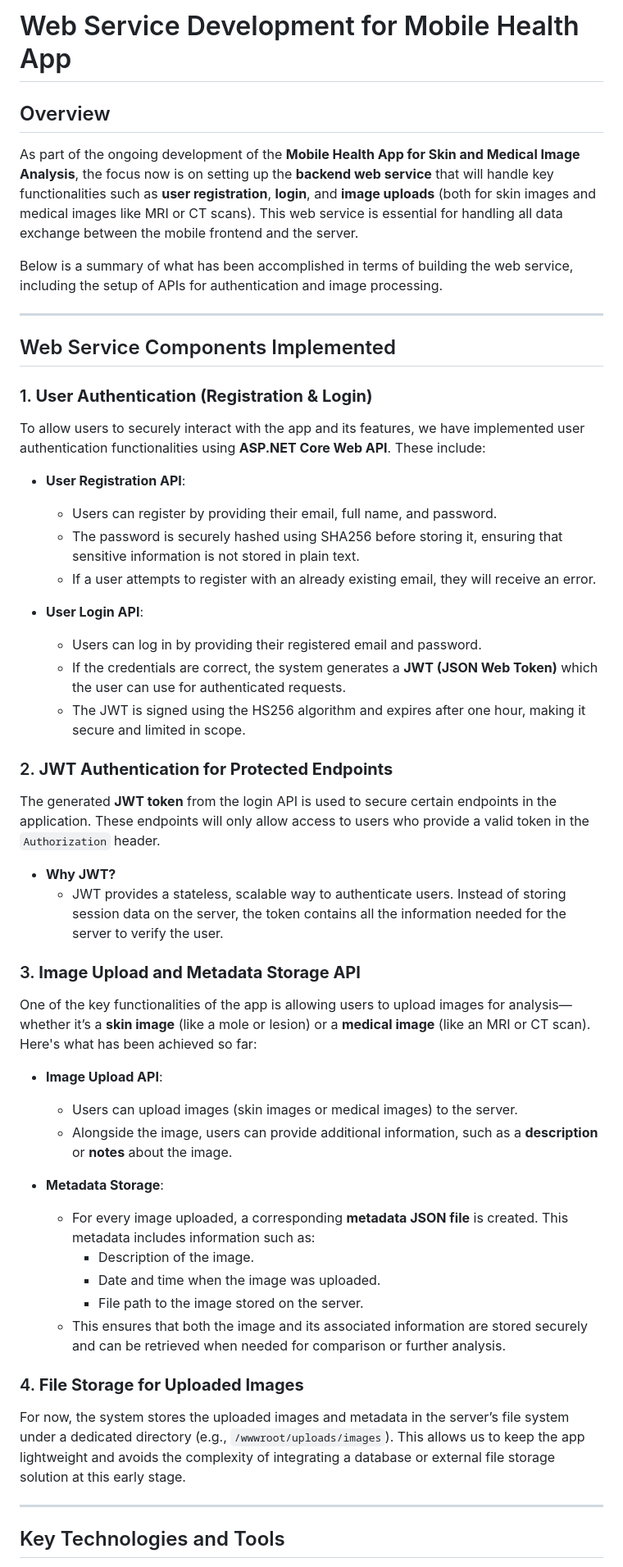
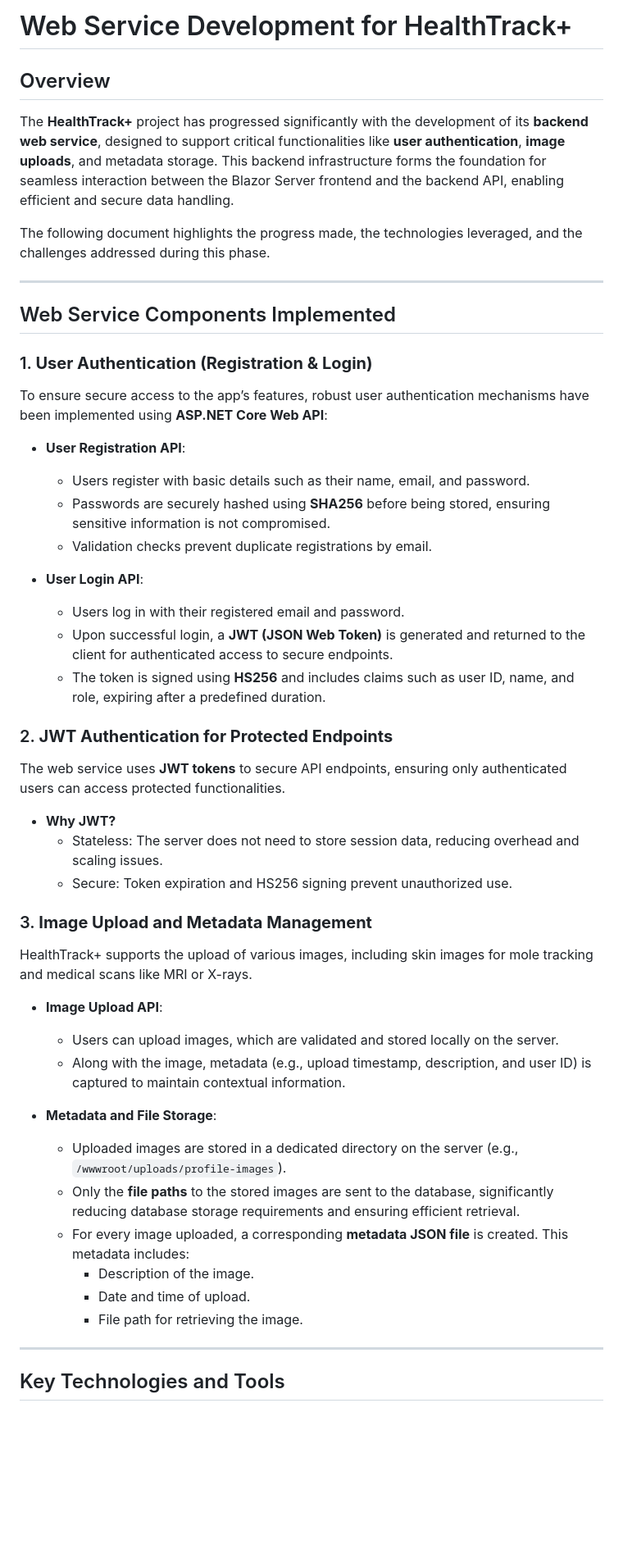
Before and after one commit to Samu1311/DND1, a Markdown page: HandIns/Web_Service.md, the part around the change printed below. Shown: that part at 82% size. Drawn GitHub-style; blank space fills up the shorter version.

```diff
--- a/HandIns/Web_Service.md
+++ b/HandIns/Web_Service.md
@@ -1,9 +1,9 @@
-# Web Service Development for Mobile Health App
+# Web Service Development for HealthTrack+
 
 ## Overview
-As part of the ongoing development of the **Mobile Health App for Skin and Medical Image Analysis**, the focus now is on setting up the **backend web service** that will handle key functionalities such as **user registration**, **login**, and **image uploads** (both for skin images and medical images like MRI or CT scans). This web service is essential for handling all data exchange between the mobile frontend and the server.
+The **HealthTrack+** project has progressed significantly with the development of its **backend web service**, designed to support critical functionalities like **user authentication**, **image uploads**, and metadata storage. This backend infrastructure forms the foundation for seamless interaction between the Blazor Server frontend and the backend API, enabling efficient and secure data handling.
 
-Below is a summary of what has been accomplished in terms of building the web service, including the setup of APIs for authentication and image processing.
+The following document highlights the progress made, the technologies leveraged, and the challenges addressed during this phase.
 
 ---
 
@@ -11,42 +11,41 @@ Below is a summary of what has been accomplished in terms of building the web se
 
 ### 1. **User Authentication (Registration & Login)**
 
-To allow users to securely interact with the app and its features, we have implemented user authentication functionalities using **ASP.NET Core Web API**. These include:
+To ensure secure access to the app’s features, robust user authentication mechanisms have been implemented using **ASP.NET Core Web API**:
 
 - **User Registration API**:
-  - Users can register by providing their email, full name, and password.
-  - The password is securely hashed using SHA256 before storing it, ensuring that sensitive information is not stored in plain text.
-  - If a user attempts to register with an already existing email, they will receive an error.
+  - Users register with basic details such as their name, email, and password.
+  - Passwords are securely hashed using **SHA256** before being stored, ensuring sensitive information is not compromised.
+  - Validation checks prevent duplicate registrations by email.
 
 - **User Login API**:
-  - Users can log in by providing their registered email and password.
-  - If the credentials are correct, the system generates a **JWT (JSON Web Token)** which the user can use for authenticated requests.
-  - The JWT is signed using the HS256 algorithm and expires after one hour, making it secure and limited in scope.
+  - Users log in with their registered email and password.
+  - Upon successful login, a **JWT (JSON Web Token)** is generated and returned to the client for authenticated access to secure endpoints.
+  - The token is signed using **HS256** and includes claims such as user ID, name, and role, expiring after a predefined duration.
 
 ### 2. **JWT Authentication for Protected Endpoints**
 
-The generated **JWT token** from the login API is used to secure certain endpoints in the application. These endpoints will only allow access to users who provide a valid token in the `Authorization` header.
+The web service uses **JWT tokens** to secure API endpoints, ensuring only authenticated users can access protected functionalities.
 
 - **Why JWT?**
-  - JWT provides a stateless, scalable way to authenticate users. Instead of storing session data on the server, the token contains all the information needed for the server to verify the user.
+  - Stateless: The server does not need to store session data, reducing overhead and scaling issues.
+  - Secure: Token expiration and HS256 signing prevent unauthorized use.
 
-### 3. **Image Upload and Metadata Storage API**
+### 3. **Image Upload and Metadata Management**
 
-One of the key functionalities of the app is allowing users to upload images for analysis—whether it’s a **skin image** (like a mole or lesion) or a **medical image** (like an MRI or CT scan). Here's what has been achieved so far:
+HealthTrack+ supports the upload of various images, including skin images for mole tracking and medical scans like MRI or X-rays.
 
 - **Image Upload API**:
-  - Users can upload images (skin images or medical images) to the server.
-  - Alongside the image, users can provide additional information, such as a **description** or **notes** about the image.
+  - Users can upload images, which are validated and stored locally on the server.
+  - Along with the image, metadata (e.g., upload timestamp, description, and user ID) is captured to maintain contextual information.
 
-- **Metadata Storage**:
-  - For every image uploaded, a corresponding **metadata JSON file** is created. This metadata includes information such as:
+- **Metadata and File Storage**:
+  - Uploaded images are stored in a dedicated directory on the server (e.g., `/wwwroot/uploads/profile-images`).
+  - Only the **file paths** to the stored images are sent to the database, significantly reducing database storage requirements and ensuring efficient retrieval.
+  - For every image uploaded, a corresponding **metadata JSON file** is created. This metadata includes:
     - Description of the image.
-    - Date and time when the image was uploaded.
-    - File path to the image stored on the server.
-  - This ensures that both the image and its associated information are stored securely and can be retrieved when needed for comparison or further analysis.
-
-### 4. **File Storage for Uploaded Images**
-For now, the system stores the uploaded images and metadata in the server’s file system under a dedicated directory (e.g., `/wwwroot/uploads/images`). This allows us to keep the app lightweight and avoids the complexity of integrating a database or external file storage solution at this early stage.
+    - Date and time of upload.
+    - File path for retrieving the image.
 
 ---
 
```
Also changed, not shown: other parts of HandIns/Web_Service.md (+32 -19 lines).
